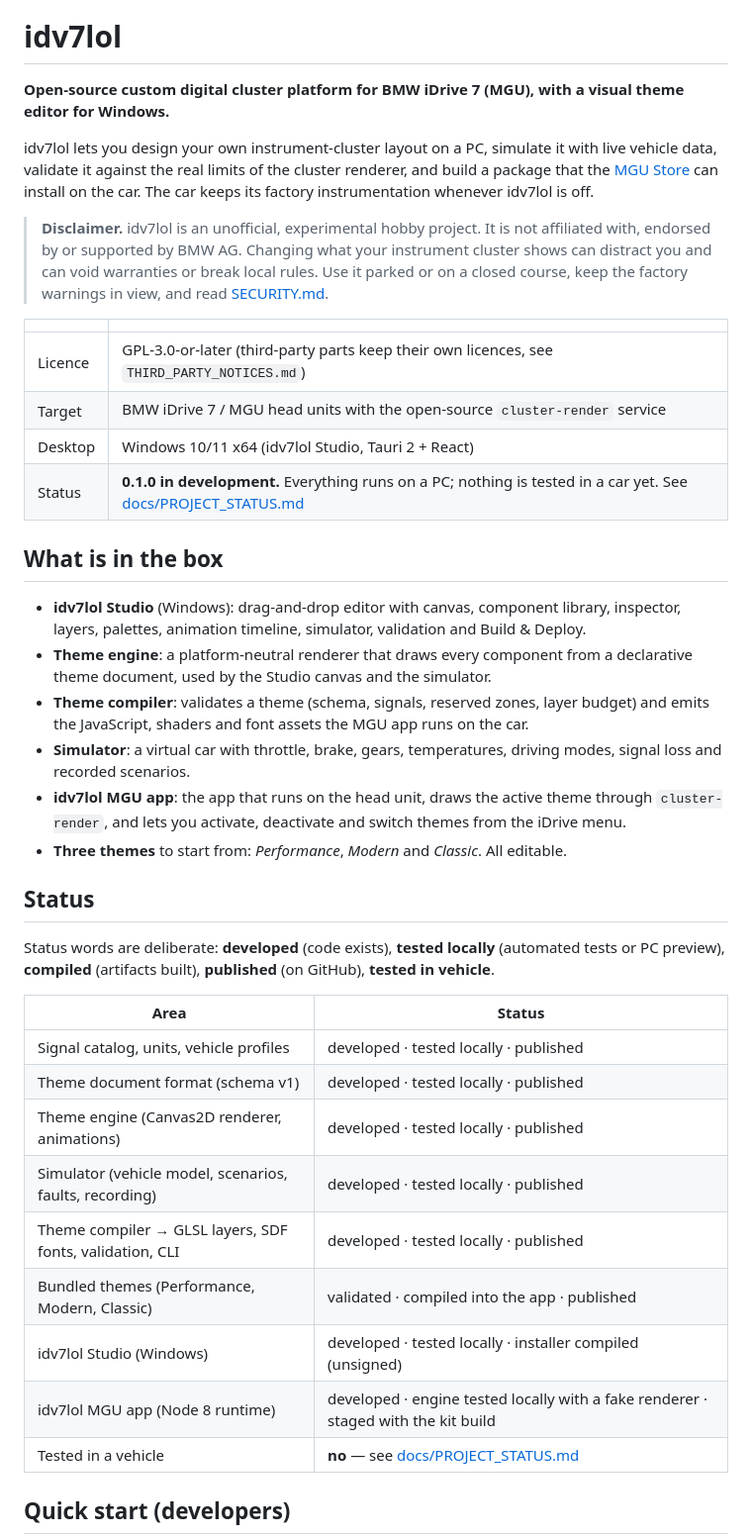
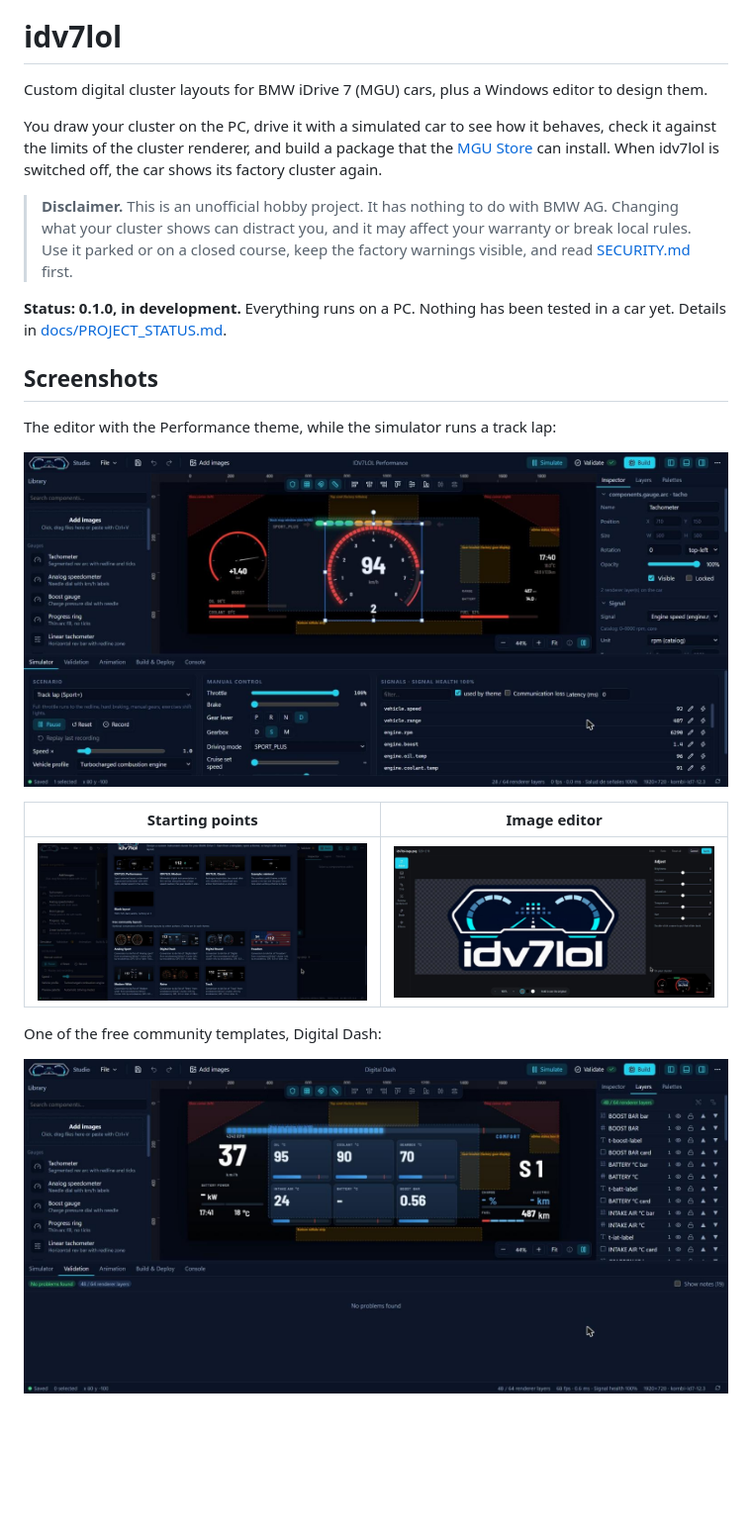
Before and after one commit to ALMSTRA/idv7lol, a Markdown page: README.md, the part around one of its changes. Shown at 99% size. Rendered like a GitHub page; pictures changed too: docs/assets/screenshots/community-template.jpg (added), docs/assets/screenshots/editor.jpg (added), docs/assets/screenshots/image-editor.jpg (added); blank space fills up the shorter version.

Commit message:
docs: screenshots in the README and a plainer introduction

```diff
--- a/README.md
+++ b/README.md
@@ -2,56 +2,32 @@
 
 # idv7lol
 
-**Open-source custom digital cluster platform for BMW iDrive 7 (MGU), with a visual theme
-editor for Windows.**
+Custom digital cluster layouts for BMW iDrive 7 (MGU) cars, plus a Windows editor to design them.
 
-idv7lol lets you design your own instrument-cluster layout on a PC, simulate it with live
-vehicle data, validate it against the real limits of the cluster renderer, and build a package
-that the [MGU Store](https://github.com/robertnisipeanu/mgu-store) can install on the car. The
-car keeps its factory instrumentation whenever idv7lol is off.
+You draw your cluster on the PC, drive it with a simulated car to see how it behaves, check it
+against the limits of the cluster renderer, and build a package that the
+[MGU Store](https://github.com/robertnisipeanu/mgu-store) can install. When idv7lol is switched
+off, the car shows its factory cluster again.
 
-> **Disclaimer.** idv7lol is an unofficial, experimental hobby project. It is not affiliated
-> with, endorsed by or supported by BMW AG. Changing what your instrument cluster shows can
-> distract you and can void warranties or break local rules. Use it parked or on a closed
-> course, keep the factory warnings in view, and read [SECURITY.md](SECURITY.md).
+> **Disclaimer.** This is an unofficial hobby project. It has nothing to do with BMW AG. Changing
+> what your cluster shows can distract you, and it may affect your warranty or break local rules.
+> Use it parked or on a closed course, keep the factory warnings visible, and read
+> [SECURITY.md](SECURITY.md) first.
 
-|         |                                                                                                                                         |
-| ------- | --------------------------------------------------------------------------------------------------------------------------------------- |
-| Licence | GPL-3.0-or-later (third-party parts keep their own licences, see `THIRD_PARTY_NOTICES.md`)                                              |
-| Target  | BMW iDrive 7 / MGU head units with the open-source `cluster-render` service                                                             |
-| Desktop | Windows 10/11 x64 (idv7lol Studio, Tauri 2 + React)                                                                                     |
-| Status  | **0.1.0 in development.** Everything runs on a PC; nothing is tested in a car yet. See [docs/PROJECT_STATUS.md](docs/PROJECT_STATUS.md) |
+**Status: 0.1.0, in development.** Everything runs on a PC. Nothing has been tested in a car yet.
+Details in [docs/PROJECT_STATUS.md](docs/PROJECT_STATUS.md).
 
-## What is in the box
+## Screenshots
 
-- **idv7lol Studio** (Windows): drag-and-drop editor with canvas, component library, inspector,
-  layers, palettes, animation timeline, simulator, validation and Build & Deploy.
-- **Theme engine**: a platform-neutral renderer that draws every component from a declarative
-  theme document, used by the Studio canvas and the simulator.
-- **Theme compiler**: validates a theme (schema, signals, reserved zones, layer budget) and
-  emits the JavaScript, shaders and font assets the MGU app runs on the car.
-- **Simulator**: a virtual car with throttle, brake, gears, temperatures, driving modes, signal
-  loss and recorded scenarios.
-- **idv7lol MGU app**: the app that runs on the head unit, draws the active theme through
-  `cluster-render`, and lets you activate, deactivate and switch themes from the iDrive menu.
-- **Three themes** to start from: _Performance_, _Modern_ and _Classic_. All editable.
+The editor with the Performance theme, while the simulator runs a track lap:
 
-## Status
+![idv7lol Studio editing the Performance theme](docs/assets/screenshots/editor.jpg)
 
-Status words are deliberate: **developed** (code exists), **tested locally** (automated tests
-or PC preview), **compiled** (artifacts built), **published** (on GitHub), **tested in vehicle**.
+| Starting points                                                         | Image editor                                                             |
+| ----------------------------------------------------------------------- | ------------------------------------------------------------------------ |
+| ![Welcome window with templates](docs/assets/screenshots/templates.jpg) | ![Image editor with a picture](docs/assets/screenshots/image-editor.jpg) |
 
-| Area                                                     | Status                                                                             |
-| -------------------------------------------------------- | ---------------------------------------------------------------------------------- |
-| Signal catalog, units, vehicle profiles                  | developed · tested locally · published                                             |
-| Theme document format (schema v1)                        | developed · tested locally · published                                             |
-| Theme engine (Canvas2D renderer, animations)             | developed · tested locally · published                                             |
-| Simulator (vehicle model, scenarios, faults, recording)  | developed · tested locally · published                                             |
-| Theme compiler → GLSL layers, SDF fonts, validation, CLI | developed · tested locally · published                                             |
-| Bundled themes (Performance, Modern, Classic)            | validated · compiled into the app · published                                      |
-| idv7lol Studio (Windows)                                 | developed · tested locally · installer compiled (unsigned)                         |
-| idv7lol MGU app (Node 8 runtime)                         | developed · engine tested locally with a fake renderer · staged with the kit build |
-| Tested in a vehicle                                      | **no** — see [docs/PROJECT_STATUS.md](docs/PROJECT_STATUS.md)                      |
+One of the free community templates, Digital Dash:
 
-## Quick start (developers)
+![Digital Dash community template](docs/assets/screenshots/community-template.jpg)
 
```
Also changed, not shown: other parts of README.md (+60 -29 lines).
